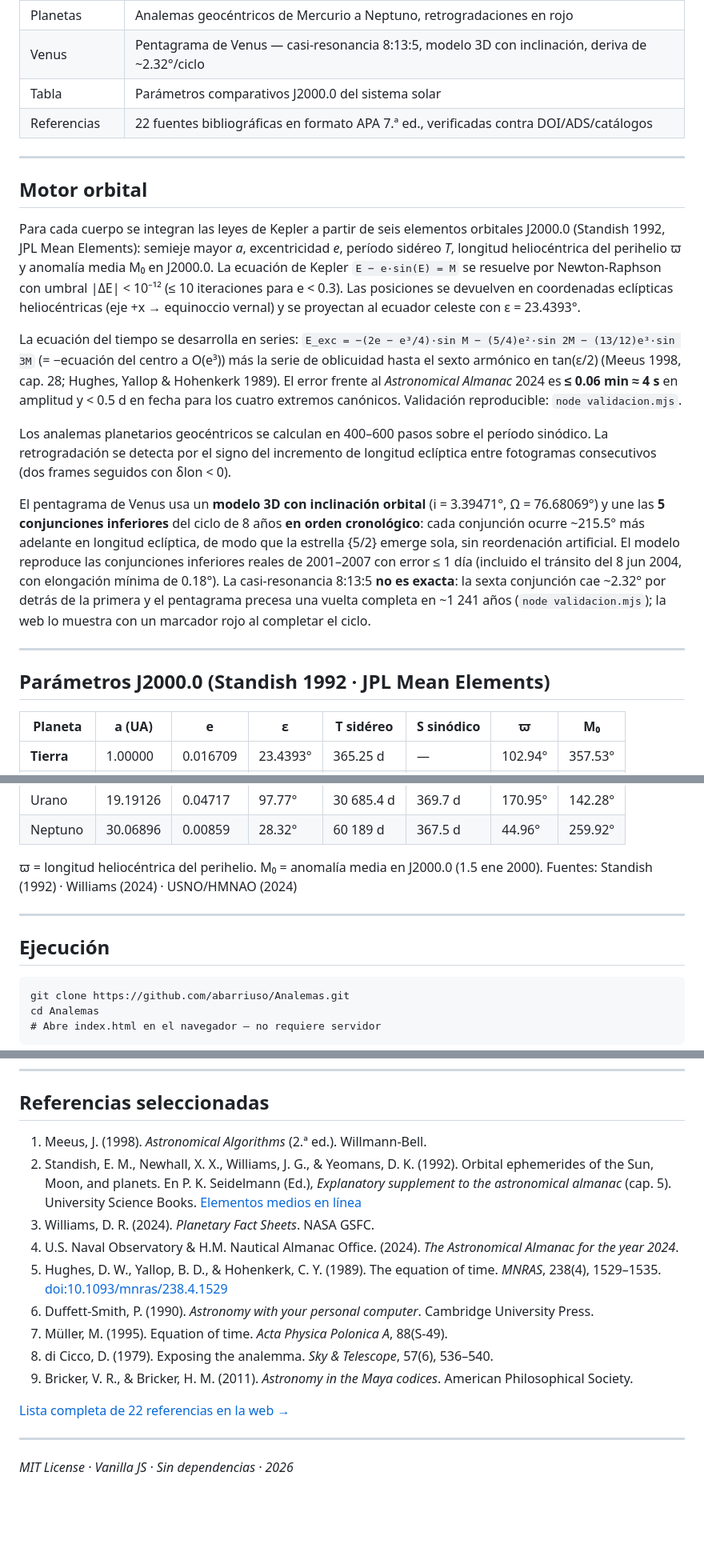
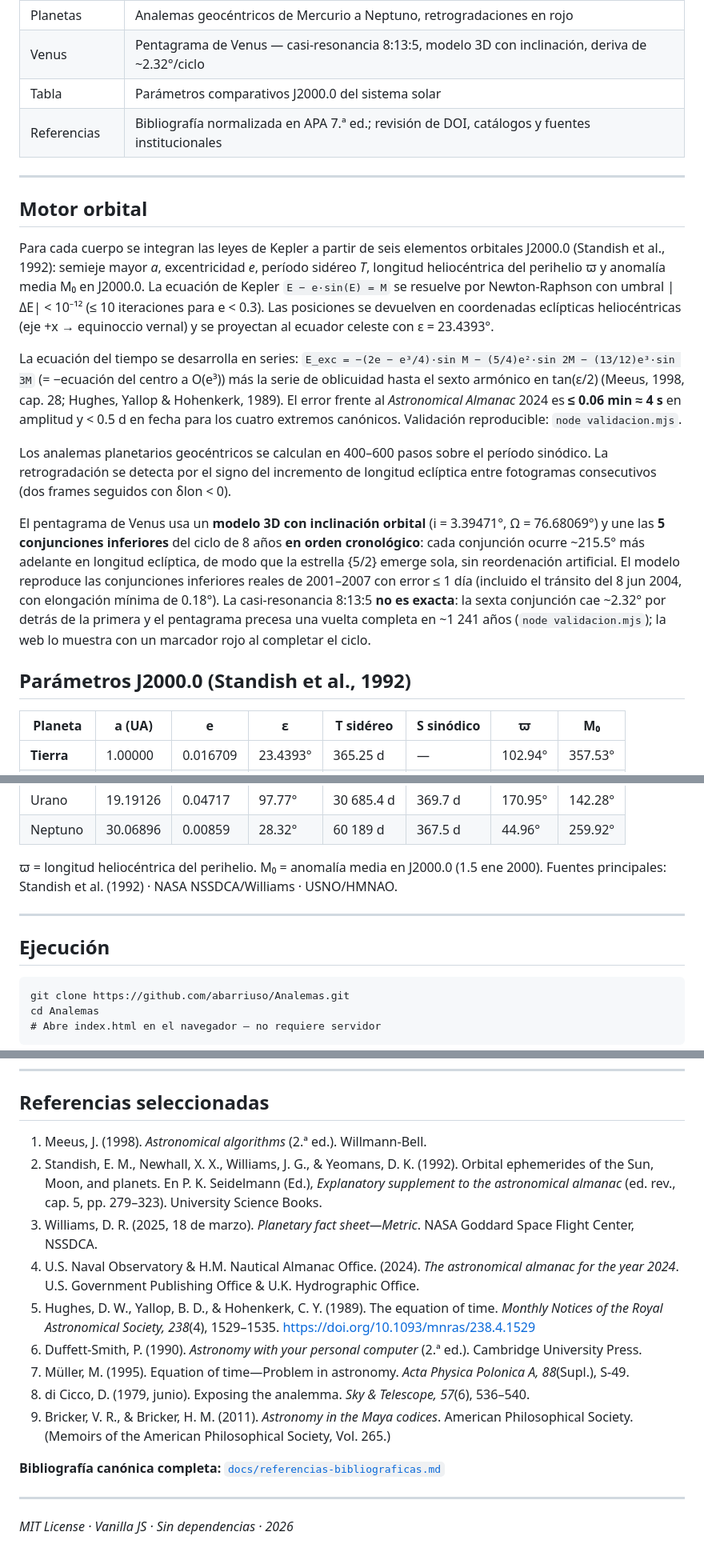
Before and after one commit to abarriuso/Analemas, a Markdown page: README.md, 3 parts joined by grey strips. Shown at 80% size. GitHub-like rendering; blank space fills up the shorter version.

Commit message:
docs: align README bibliography with verified references

````diff
--- a/README.md
+++ b/README.md
@@ -28,23 +29,21 @@ Simulación interactiva del analema solar, analemas geocéntricos planetarios y
 | Planetas | Analemas geocéntricos de Mercurio a Neptuno, retrogradaciones en rojo |
 | Venus | Pentagrama de Venus — casi-resonancia 8:13:5, modelo 3D con inclinación, deriva de ~2.32°/ciclo |
 | Tabla | Parámetros comparativos J2000.0 del sistema solar |
-| Referencias | 22 fuentes bibliográficas en formato APA 7.ª ed., verificadas contra DOI/ADS/catálogos |
+| Referencias | Bibliografía normalizada en APA 7.ª ed.; revisión de DOI, catálogos y fuentes institucionales |
 
 ---
 
 ## Motor orbital
 
-Para cada cuerpo se integran las leyes de Kepler a partir de seis elementos orbitales J2000.0 (Standish 1992, JPL Mean Elements): semieje mayor *a*, excentricidad *e*, período sidéreo *T*, longitud heliocéntrica del perihelio ϖ y anomalía media M₀ en J2000.0. La ecuación de Kepler `E − e·sin(E) = M` se resuelve por Newton-Raphson con umbral |ΔE| < 10⁻¹² (≤ 10 iteraciones para e < 0.3). Las posiciones se devuelven en coordenadas eclípticas heliocéntricas (eje +x → equinoccio vernal) y se proyectan al ecuador celeste con ε = 23.4393°.
+Para cada cuerpo se integran las leyes de Kepler a partir de seis elementos orbitales J2000.0 (Standish et al., 1992): semieje mayor *a*, excentricidad *e*, período sidéreo *T*, longitud heliocéntrica del perihelio ϖ y anomalía media M₀ en J2000.0. La ecuación de Kepler `E − e·sin(E) = M` se resuelve por Newton-Raphson con umbral |ΔE| < 10⁻¹² (≤ 10 iteraciones para e < 0.3). Las posiciones se devuelven en coordenadas eclípticas heliocéntricas (eje +x → equinoccio vernal) y se proyectan al ecuador celeste con ε = 23.4393°.
 
-La ecuación del tiempo se desarrolla en series: `E_exc = −(2e − e³/4)·sin M − (5/4)e²·sin 2M − (13/12)e³·sin 3M` (= −ecuación del centro a O(e³)) más la serie de oblicuidad hasta el sexto armónico en tan(ε/2) (Meeus 1998, cap. 28; Hughes, Yallop & Hohenkerk 1989). El error frente al *Astronomical Almanac* 2024 es **≤ 0.06 min ≈ 4 s** en amplitud y < 0.5 d en fecha para los cuatro extremos canónicos. Validación reproducible: `node validacion.mjs`.
+La ecuación del tiempo se desarrolla en series: `E_exc = −(2e − e³/4)·sin M − (5/4)e²·sin 2M − (13/12)e³·sin 3M` (= −ecuación del centro a O(e³)) más la serie de oblicuidad hasta el sexto armónico en tan(ε/2) (Meeus, 1998, cap. 28; Hughes, Yallop & Hohenkerk, 1989). El error frente al *Astronomical Almanac* 2024 es **≤ 0.06 min ≈ 4 s** en amplitud y < 0.5 d en fecha para los cuatro extremos canónicos. Validación reproducible: `node validacion.mjs`.
 
 Los analemas planetarios geocéntricos se calculan en 400–600 pasos sobre el período sinódico. La retrogradación se detecta por el signo del incremento de longitud eclíptica entre fotogramas consecutivos (dos frames seguidos con δlon < 0).
 
 El pentagrama de Venus usa un **modelo 3D con inclinación orbital** (i = 3.39471°, Ω = 76.68069°) y une las **5 conjunciones inferiores** del ciclo de 8 años **en orden cronológico**: cada conjunción ocurre ~215.5° más adelante en longitud eclíptica, de modo que la estrella {5/2} emerge sola, sin reordenación artificial. El modelo reproduce las conjunciones inferiores reales de 2001–2007 con error ≤ 1 día (incluido el tránsito del 8 jun 2004, con elongación mínima de 0.18°). La casi-resonancia 8:13:5 **no es exacta**: la sexta conjunción cae ~2.32° por detrás de la primera y el pentagrama precesa una vuelta completa en ~1 241 años (`node validacion.mjs`); la web lo muestra con un marcador rojo al completar el ciclo.
 
----
-
-## Parámetros J2000.0 (Standish 1992 · JPL Mean Elements)
+## Parámetros J2000.0 (Standish et al., 1992)
 
 | Planeta | a (UA) | e | ε | T sidéreo | S sinódico | ϖ | M₀ |
 |---|---|---|---|---|---|---|---|
@@ -58,13 +57,13 @@ El pentagrama de Venus usa un **modelo 3D con inclinación orbital** (i = 3.3947
 | Neptuno | 30.06896 | 0.00859 | 28.32° | 60 189 d | 367.5 d | 44.96° | 259.92° |
 
 ϖ = longitud heliocéntrica del perihelio. M₀ = anomalía media en J2000.0 (1.5 ene 2000).
-Fuentes: Standish (1992) · Williams (2024) · USNO/HMNAO (2024)
+Fuentes principales: Standish et al. (1992) · NASA NSSDCA/Williams · USNO/HMNAO.
 
 ---
 
 ## Ejecución
 
-```
+```text
 git clone https://github.com/abarriuso/Analemas.git
 cd Analemas
 # Abre index.html en el navegador — no requiere servidor
@@ -102,17 +101,17 @@ Estas simplificaciones se documentan también en `observaciones-criticas.md`, `d
 
 ## Referencias seleccionadas
 
-1. Meeus, J. (1998). *Astronomical Algorithms* (2.ª ed.). Willmann-Bell.
-2. Standish, E. M., Newhall, X. X., Williams, J. G., & Yeomans, D. K. (1992). Orbital ephemerides of the Sun, Moon, and planets. En P. K. Seidelmann (Ed.), *Explanatory supplement to the astronomical almanac* (cap. 5). University Science Books. [Elementos medios en línea](https://ssd.jpl.nasa.gov/planets/approx_pos.html)
-3. Williams, D. R. (2024). *Planetary Fact Sheets*. NASA GSFC.
-4. U.S. Naval Observatory & H.M. Nautical Almanac Office. (2024). *The Astronomical Almanac for the year 2024*.
-5. Hughes, D. W., Yallop, B. D., & Hohenkerk, C. Y. (1989). The equation of time. *MNRAS*, 238(4), 1529–1535. [doi:10.1093/mnras/238.4.1529](https://doi.org/10.1093/mnras/238.4.1529)
-6. Duffett-Smith, P. (1990). *Astronomy with your personal computer*. Cambridge University Press.
-7. Müller, M. (1995). Equation of time. *Acta Physica Polonica A*, 88(S-49).
-8. di Cicco, D. (1979). Exposing the analemma. *Sky & Telescope*, 57(6), 536–540.
-9. Bricker, V. R., & Bricker, H. M. (2011). *Astronomy in the Maya codices*. American Philosophical Society.
+1. Meeus, J. (1998). *Astronomical algorithms* (2.ª ed.). Willmann-Bell.
+2. Standish, E. M., Newhall, X. X., Williams, J. G., & Yeomans, D. K. (1992). Orbital ephemerides of the Sun, Moon, and planets. En P. K. Seidelmann (Ed.), *Explanatory supplement to the astronomical almanac* (ed. rev., cap. 5, pp. 279–323). University Science Books.
+3. Williams, D. R. (2025, 18 de marzo). *Planetary fact sheet—Metric*. NASA Goddard Space Flight Center, NSSDCA.
+4. U.S. Naval Observatory & H.M. Nautical Almanac Office. (2024). *The astronomical almanac for the year 2024*. U.S. Government Publishing Office & U.K. Hydrographic Office.
+5. Hughes, D. W., Yallop, B. D., & Hohenkerk, C. Y. (1989). The equation of time. *Monthly Notices of the Royal Astronomical Society, 238*(4), 1529–1535. https://doi.org/10.1093/mnras/238.4.1529
+6. Duffett-Smith, P. (1990). *Astronomy with your personal computer* (2.ª ed.). Cambridge University Press.
+7. Müller, M. (1995). Equation of time—Problem in astronomy. *Acta Physica Polonica A, 88*(Supl.), S-49.
+8. di Cicco, D. (1979, junio). Exposing the analemma. *Sky & Telescope, 57*(6), 536–540.
+9. Bricker, V. R., & Bricker, H. M. (2011). *Astronomy in the Maya codices*. American Philosophical Society. (Memoirs of the American Philosophical Society, Vol. 265.)
 
-[Lista completa de 22 referencias en la web →](https://abarriuso.github.io/Analemas/)
+**Bibliografía canónica completa:** [`docs/referencias-bibliograficas.md`](docs/referencias-bibliograficas.md)
 
 ---
 
````
Also changed, not shown: other parts of README.md (+1 -0 lines).
